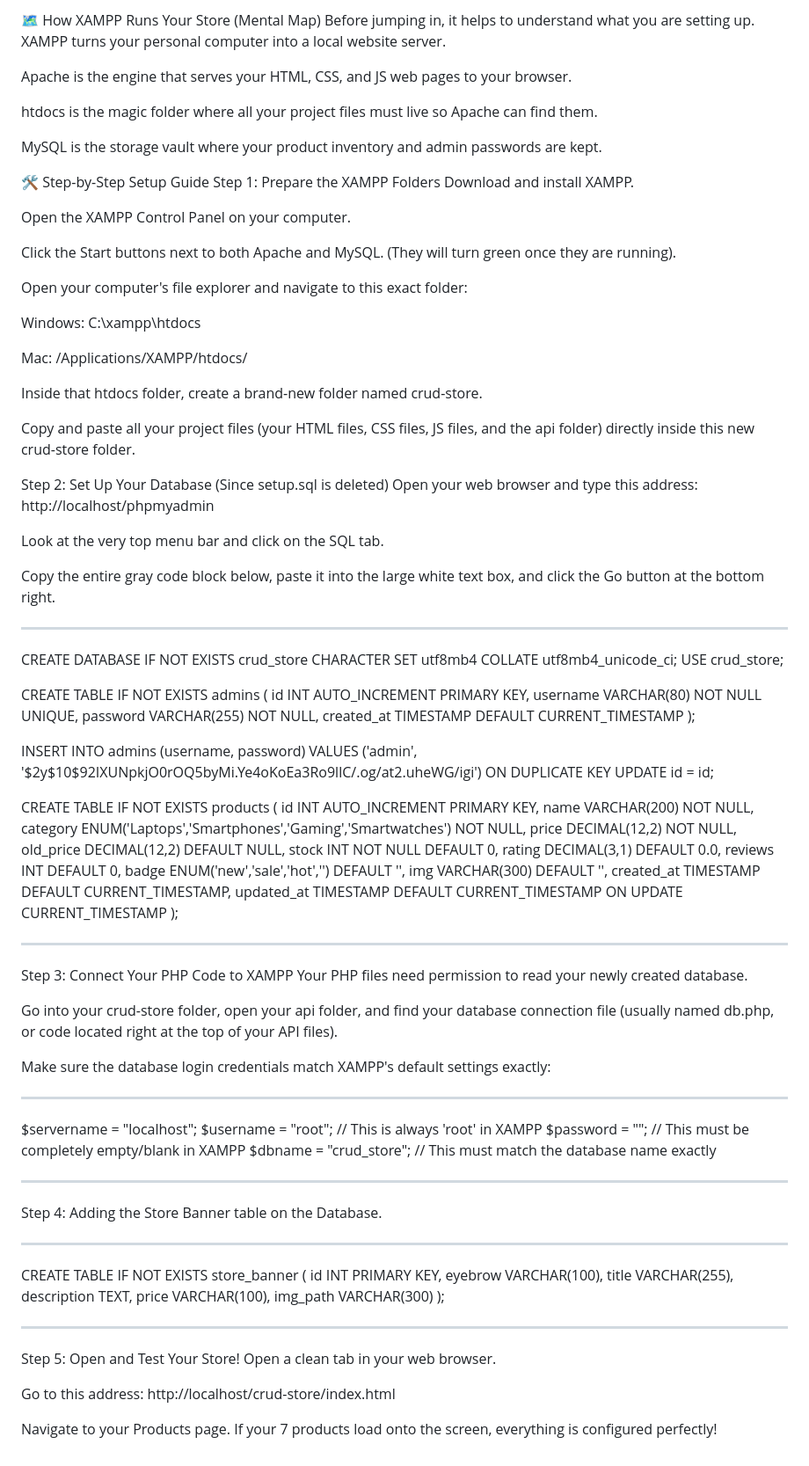
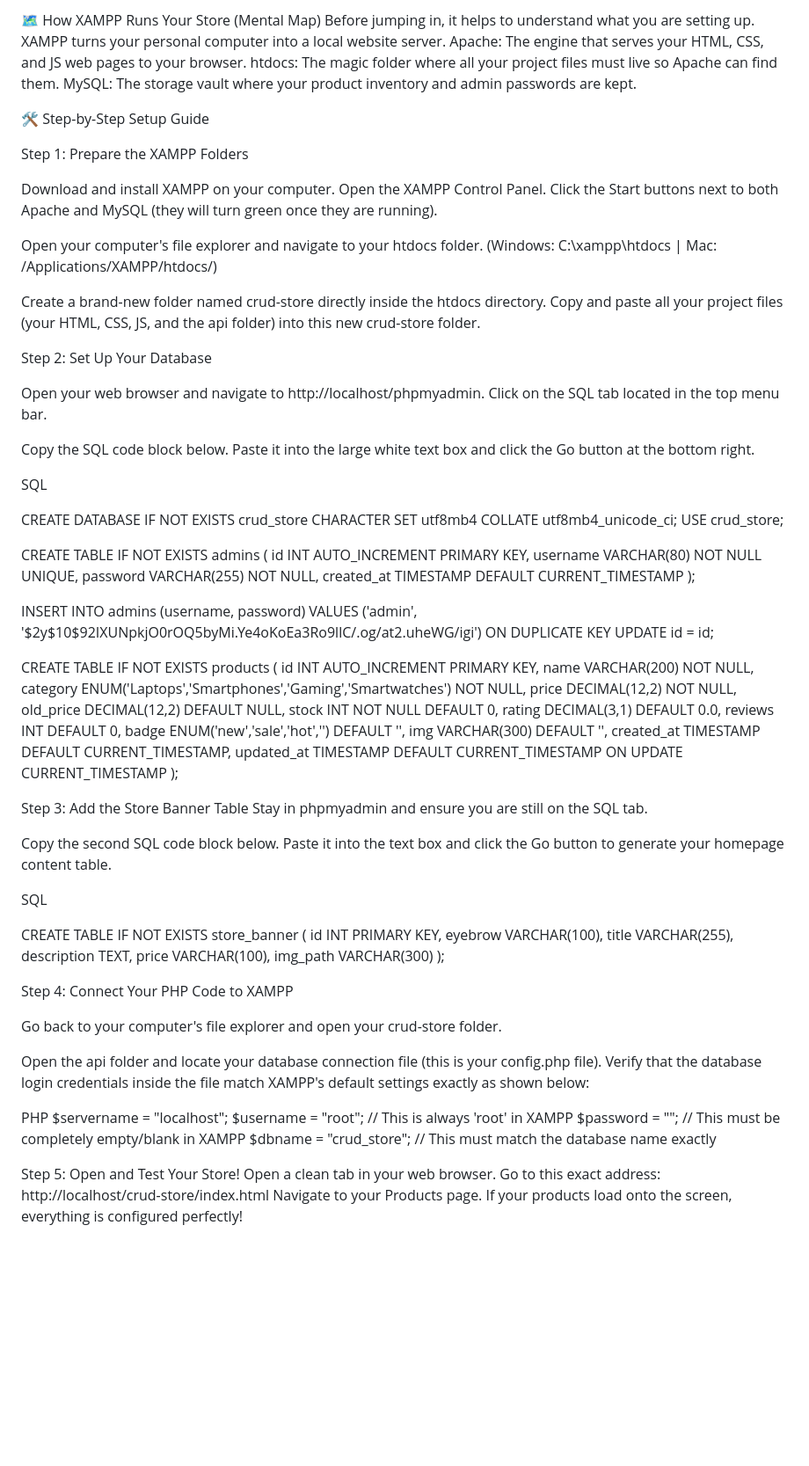
Before and after one commit to zensu-beans/ecommerce_site, a Markdown page: README.md, the part around the change. Shown at 88% size. Rendered like a GitHub page; blank space fills up the shorter version.

```diff
--- a/README.md
+++ b/README.md
@@ -1,38 +1,31 @@
-🗺 How XAMPP Runs Your Store (Mental Map)
+🗺️ How XAMPP Runs Your Store (Mental Map)
 Before jumping in, it helps to understand what you are setting up. XAMPP turns your personal computer into a local website server.
+Apache: The engine that serves your HTML, CSS, and JS web pages to your browser.
+htdocs: The magic folder where all your project files must live so Apache can find them.
+MySQL: The storage vault where your product inventory and admin passwords are kept.
 
-Apache is the engine that serves your HTML, CSS, and JS web pages to your browser.
+🛠️ Step-by-Step Setup Guide
 
-htdocs is the magic folder where all your project files must live so Apache can find them.
+Step 1: Prepare the XAMPP Folders
 
-MySQL is the storage vault where your product inventory and admin passwords are kept.
+Download and install XAMPP on your computer.
+Open the XAMPP Control Panel.
+Click the Start buttons next to both Apache and MySQL (they will turn green once they are running).
 
-🛠 Step-by-Step Setup Guide
-Step 1: Prepare the XAMPP Folders
-Download and install XAMPP.
+Open your computer's file explorer and navigate to your htdocs folder. (Windows: C:\xampp\htdocs | Mac: /Applications/XAMPP/htdocs/)
 
-Open the XAMPP Control Panel on your computer.
+Create a brand-new folder named crud-store directly inside the htdocs directory.
+Copy and paste all your project files (your HTML, CSS, JS, and the api folder) into this new crud-store folder.
 
-Click the Start buttons next to both Apache and MySQL. (They will turn green once they are running).
+Step 2: Set Up Your Database
 
-Open your computer's file explorer and navigate to this exact folder:
+Open your web browser and navigate to http://localhost/phpmyadmin.
+Click on the SQL tab located in the top menu bar.
 
-Windows: C:\xampp\htdocs
+Copy the SQL code block below.
+Paste it into the large white text box and click the Go button at the bottom right.
 
-Mac: /Applications/XAMPP/htdocs/
-
-Inside that htdocs folder, create a brand-new folder named crud-store.
-
-Copy and paste all your project files (your HTML files, CSS files, JS files, and the api folder) directly inside this new crud-store folder.
-
-Step 2: Set Up Your Database (Since setup.sql is deleted)
-Open your web browser and type this address: http://localhost/phpmyadmin
-
-Look at the very top menu bar and click on the SQL tab.
-
-Copy the entire gray code block below, paste it into the large white text box, and click the Go button at the bottom right.
-
-------------------------------------------------------------------------------------------
+SQL
 
 CREATE DATABASE IF NOT EXISTS crud_store CHARACTER SET utf8mb4 COLLATE utf8mb4_unicode_ci;
 USE crud_store;
@@ -63,27 +56,14 @@ CREATE TABLE IF NOT EXISTS products (
     updated_at TIMESTAMP DEFAULT CURRENT_TIMESTAMP ON UPDATE CURRENT_TIMESTAMP
 );
 
-------------------------------------------------------------------------------------------
 
-Step 3: Connect Your PHP Code to XAMPP
-Your PHP files need permission to read your newly created database.
+Step 3: Add the Store Banner Table
+Stay in phpmyadmin and ensure you are still on the SQL tab.
 
-Go into your crud-store folder, open your api folder, and find your database connection file (usually named db.php, or code located right at the top of your API files).
+Copy the second SQL code block below.
+Paste it into the text box and click the Go button to generate your homepage content table.
 
-Make sure the database login credentials match XAMPP's default settings exactly:
-
-------------------------------------------------------------------------------------------
-
-$servername = "localhost";
-$username   = "root";         // This is always 'root' in XAMPP
-$password   = "";             // This must be completely empty/blank in XAMPP
-$dbname     = "crud_store";   // This must match the database name exactly
-
-------------------------------------------------------------------------------------------
-
-Step 4: Adding the Store Banner table on the Database.
-
-------------------------------------------------------------------------------------------
+SQL
 
 CREATE TABLE IF NOT EXISTS store_banner (
     id INT PRIMARY KEY,
@@ -94,11 +74,22 @@ CREATE TABLE IF NOT EXISTS store_banner (
     img_path VARCHAR(300)
 );
 
-------------------------------------------------------------------------------------------
+
+Step 4: Connect Your PHP Code to XAMPP
+
+Go back to your computer's file explorer and open your crud-store folder.
+
+Open the api folder and locate your database connection file (this is your config.php file).
+Verify that the database login credentials inside the file match XAMPP's default settings exactly as shown below:
+
+PHP
+$servername = "localhost";
+$username   = "root";         // This is always 'root' in XAMPP
+$password   = "";             // This must be completely empty/blank in XAMPP
+$dbname     = "crud_store";   // This must match the database name exactly
+
 
 Step 5: Open and Test Your Store!
 Open a clean tab in your web browser.
-
-Go to this address: http://localhost/crud-store/index.html
-
-Navigate to your Products page. If your 7 products load onto the screen, everything is configured perfectly!
+Go to this exact address: http://localhost/crud-store/index.html
+Navigate to your Products page. If your products load onto the screen, everything is configured perfectly!
```
